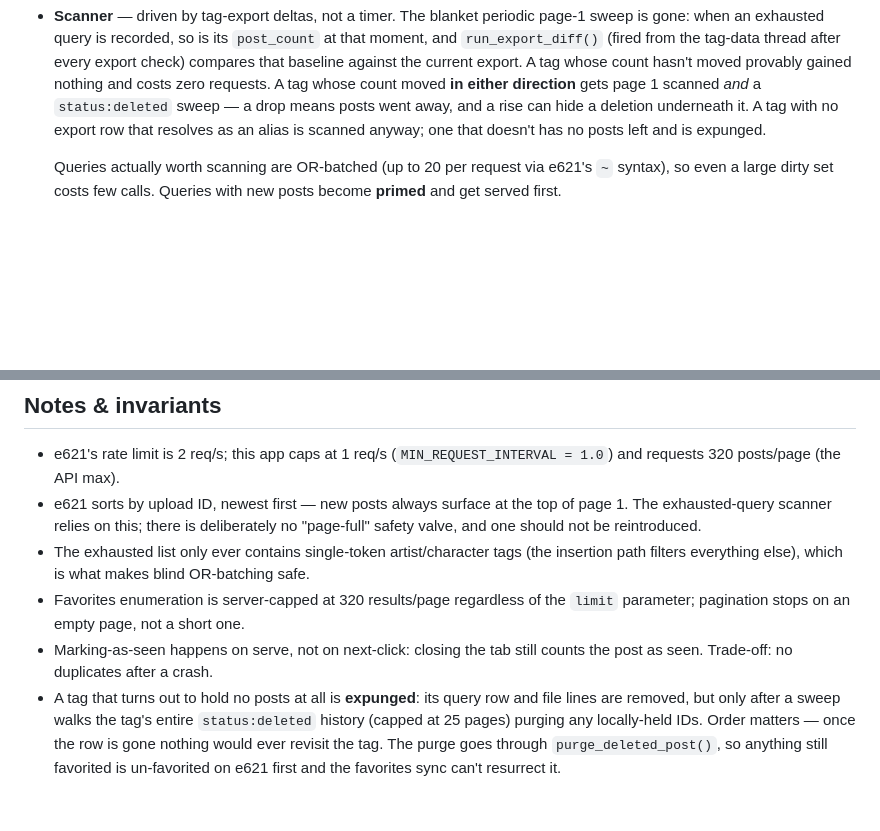
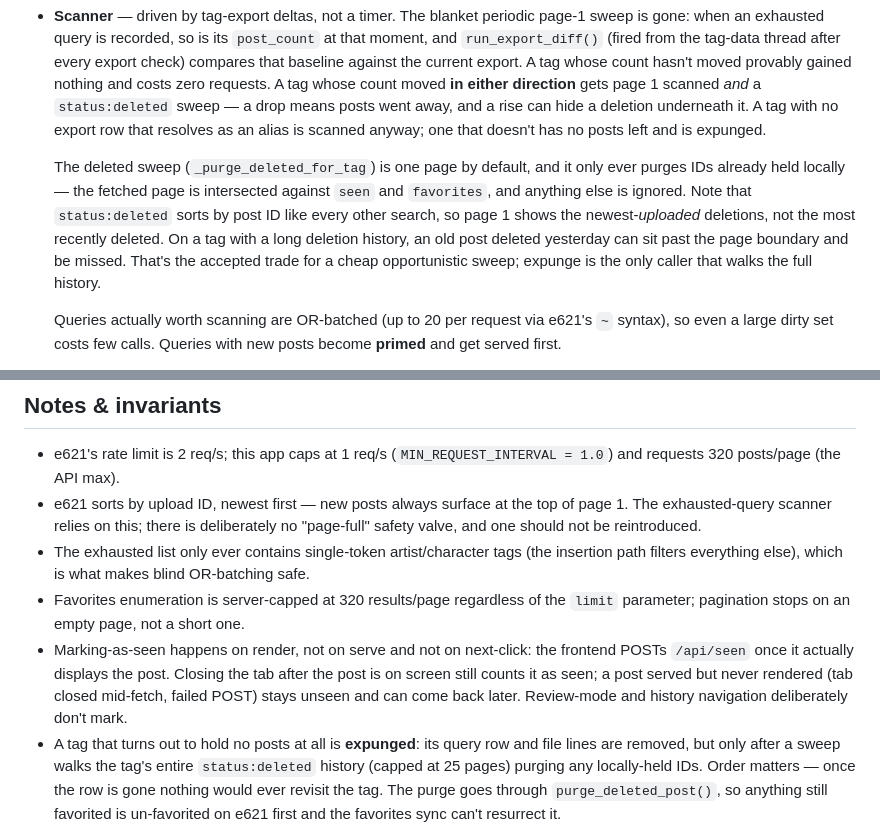
Before and after one commit to Vyrqel/e621-curator, a Markdown page: README.md, 2 parts joined by grey strips. Drawn GitHub-style; blank space fills up the shorter version.

```diff
--- a/README.md
+++ b/README.md
@@ -37,6 +37,15 @@ and every post's tags are cached locally in a compressed binary format.
   *and* a `status:deleted` sweep — a drop means posts went away, and a rise can
   hide a deletion underneath it. A tag with no export row that resolves as an
   alias is scanned anyway; one that doesn't has no posts left and is expunged.
+
+  The deleted sweep (`_purge_deleted_for_tag`) is one page by default, and it
+  only ever purges IDs already held locally — the fetched page is intersected
+  against `seen` and `favorites`, and anything else is ignored. Note that
+  `status:deleted` sorts by post ID like every other search, so page 1 shows
+  the newest-*uploaded* deletions, not the most recently deleted. On a tag with
+  a long deletion history, an old post deleted yesterday can sit past the page
+  boundary and be missed. That's the accepted trade for a cheap opportunistic
+  sweep; expunge is the only caller that walks the full history.
 
   Queries actually worth scanning are OR-batched (up to 20 per request via
   e621's `~` syntax), so even a large dirty set costs few calls. Queries with
@@ -326,8 +335,11 @@ runs slow rather than freezing.
   OR-batching safe.
 - Favorites enumeration is server-capped at 320 results/page regardless of
   the `limit` parameter; pagination stops on an empty page, not a short one.
-- Marking-as-seen happens on serve, not on next-click: closing the tab still
-  counts the post as seen. Trade-off: no duplicates after a crash.
+- Marking-as-seen happens on render, not on serve and not on next-click: the
+  frontend POSTs `/api/seen` once it actually displays the post. Closing the
+  tab after the post is on screen still counts it as seen; a post served but
+  never rendered (tab closed mid-fetch, failed POST) stays unseen and can come
+  back later. Review-mode and history navigation deliberately don't mark.
 - A tag that turns out to hold no posts at all is **expunged**: its query row
   and file lines are removed, but only after a sweep walks the tag's entire
   `status:deleted` history (capped at 25 pages) purging any locally-held IDs.
```
